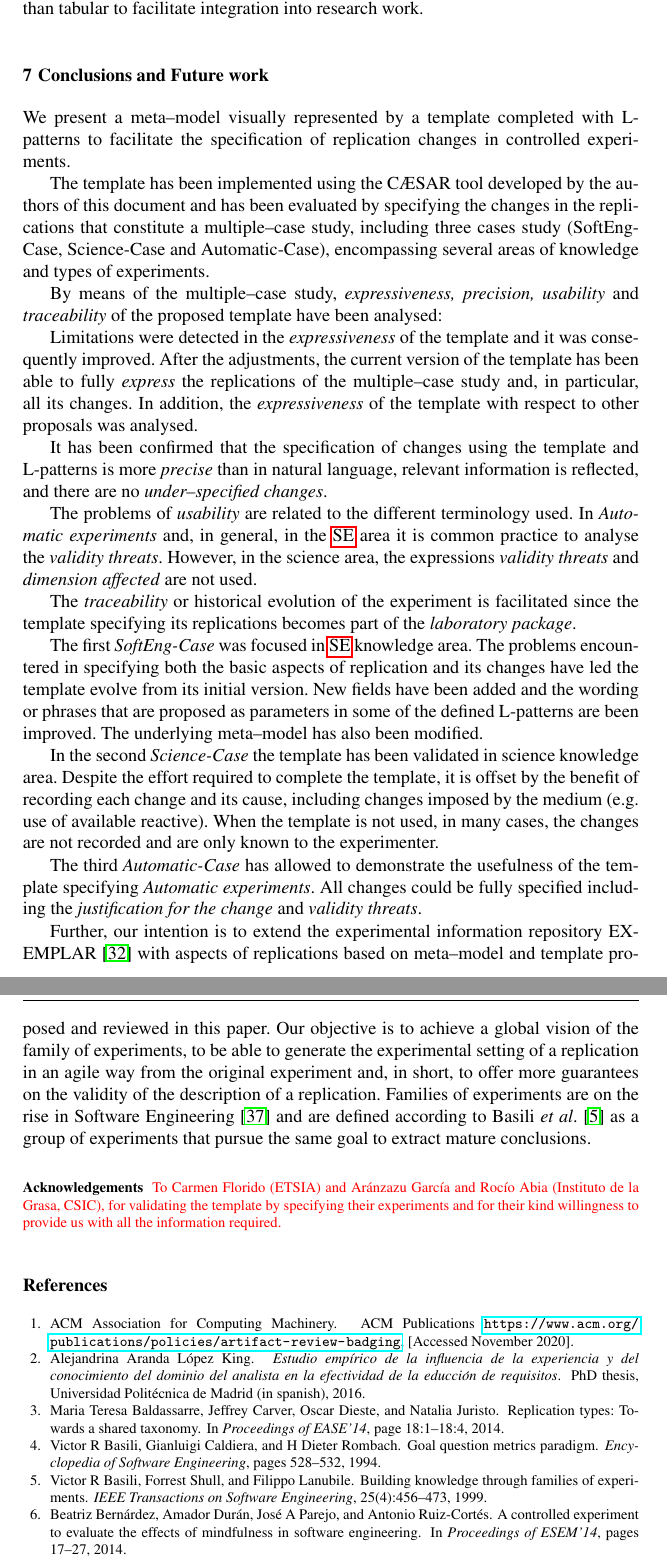
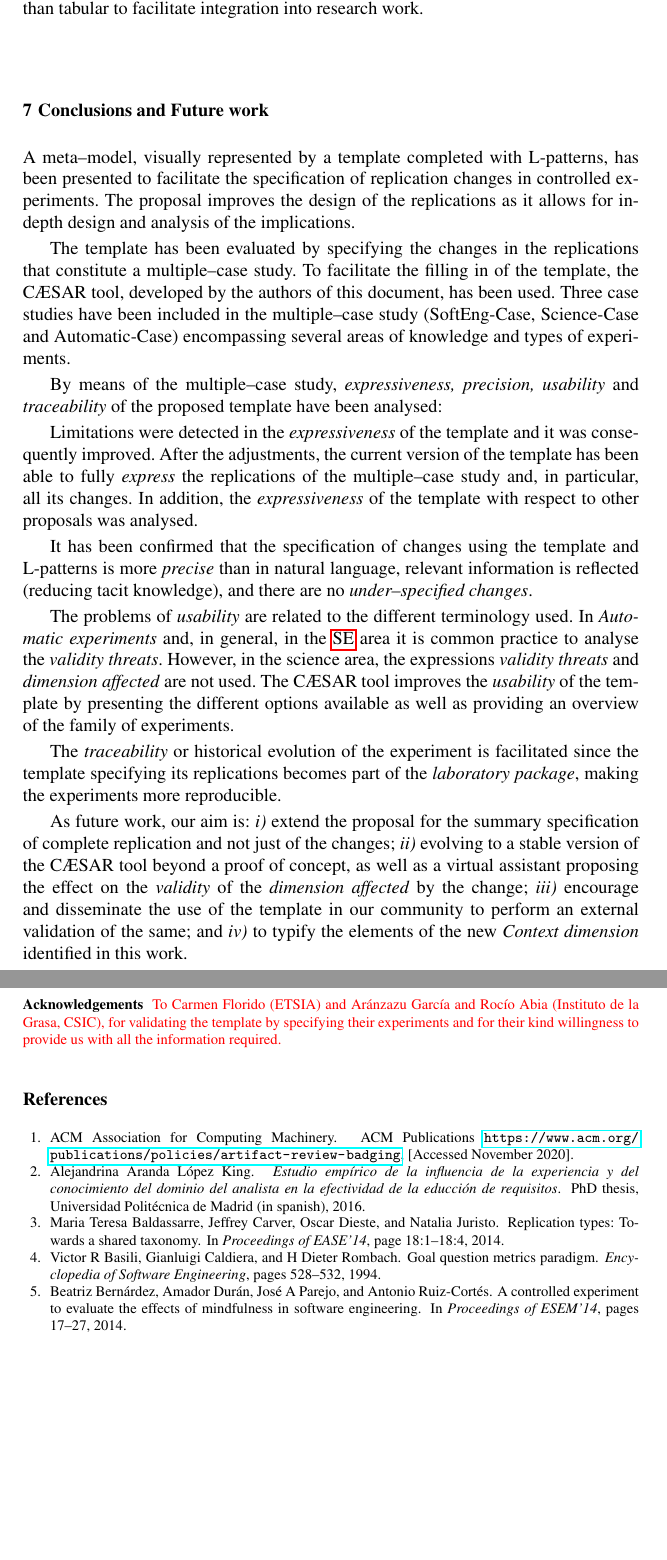
Before and after one commit to cruzrisco/Articulo-Tesis, a LaTeX paper (cruz_2020.tex, which reads sections/cruz_2020_11_conclusion.tex): two parts of pages 15 and 16 of 18 before the commit and two parts of pages 15 and 16 of 17 after it, joined at a grey line, cut so that both start at the same text, the shorter picture padded with empty space. Compiled offline with pdfLaTeX.

Commit message:
Conclusiones

```diff
--- a/sections/cruz_2020_11_conclusion.tex
+++ b/sections/cruz_2020_11_conclusion.tex
@@ -11,9 +11,10 @@
 \label{sec:conclusions}
 %---------------------------------------
 
-We present a meta--model visually represented by a template completed with L-patterns to facilitate the specification of replication changes in controlled experiments.
+A meta--model, visually represented by a template completed with L-patterns, has been presented to facilitate the specification of replication changes in controlled experiments.
+The proposal improves the design of the replications as it allows for in-depth design and analysis of the implications.
 
-The template has been implemented using the CÆSAR tool developed by the authors of this document and has been evaluated by specifying the changes in the replications that constitute a multiple--case study, including three cases study (SoftEng-Case, Science-Case and Automatic-Case), encompassing several areas of knowledge and types of experiments.
+The template has been evaluated by specifying the changes in the replications that constitute a multiple--case study. To facilitate the filling in of the template, the CÆSAR tool, developed by the authors of this document, has been used. Three case studies have been included in the multiple--case study (SoftEng-Case, Science-Case and Automatic-Case) encompassing several areas of knowledge and types of experiments.
 
 By means of the multiple--case study, \emph{expressiveness, precision, usability} and \emph{traceability} of the proposed template have been analysed:
 
@@ -21,19 +22,24 @@ Limitations were detected in the \emph{expressiveness} of the template and it wa
 After the adjustments, the current version of the template has been able to fully \emph{express} the replications of the multiple--case study and, in particular, all its changes. %
 In addition, the \emph{expressiveness} of the template  with respect to other proposals was analysed.
 
-It has been confirmed that the specification of changes using the template and L-patterns is more \emph{precise} than in natural language, relevant information is reflected, and there are no \emph{under--specified changes}.
+It has been confirmed that the specification of changes using the template and L-patterns is more \emph{precise} than in natural language, relevant information is reflected (reducing tacit knowledge), and there are no \emph{under--specified changes}.
 
 The problems of \emph{usability} are related to the different terminology used. In \emph{Automatic experiments} and, in general, in the \gls{SE} area it is common practice to analyse the \emph{validity threats}. However, in the science area, the expressions \emph{validity threats} and \emph{dimension affected} are not used.
+The CÆSAR tool improves the \emph{usability} of the template by presenting the different options available as well as providing an overview of the family of experiments.
 
-The \emph{traceability} or historical evolution of the experiment is facilitated since the template specifying its replications becomes part of the \emph{laboratory package}.
 
-The first \emph{SoftEng-Case} was focused in \gls{SE} knowledge area. The problems encountered in specifying both the basic aspects of replication and its changes have led the template evolve from its initial version. New fields have been added and the wording or phrases that are proposed as parameters in some of the defined L-patterns are been improved. The underlying meta--model has also been modified.
+The \emph{traceability} or historical evolution of the experiment is facilitated since the template specifying its replications becomes part of the \emph{laboratory package}, making the experiments more reproducible.
 
-In the second \emph{Science-Case} the template has been validated in science knowledge area.
-Despite the effort required to complete the template, it is offset by the benefit of recording each change and its cause, including changes imposed by the medium (e.g. use of available reactive).
-When the template is not used, in many cases, the changes are not recorded and are only known to the experimenter.
+%The first \emph{SoftEng-Case} was focused in \gls{SE} knowledge area. The problems encountered in specifying both the basic aspects of replication and its changes have led the template evolve from its initial version. New fields have been added and the wording or phrases that are proposed as parameters in some of the defined L-patterns are been improved. The underlying meta--model has also been modified.
 
-The third \emph{Automatic-Case} has allowed to demonstrate the usefulness of the template specifying \emph{Automatic experiments}. All changes could be fully specified including the \emph{justification for the change} and \emph{validity threats}.
+%In the second \emph{Science-Case} the template has been validated in science knowledge area. Despite the effort required to complete the template, it is offset by the benefit of recording each change and its cause, including changes imposed by the medium (e.g. use of available reactive). When the template is not used, in many cases, the changes are not recorded and are only known to the experimenter.
 
-Further, our intention is to extend the experimental information repository EXEMPLAR \cite{ParejoExemplar2014} with aspects of replications based on meta--model and template proposed and reviewed in this paper. Our objective is to achieve a global vision of the family of experiments, to be able to generate the experimental setting of a replication in an agile way from the original experiment and, in short, to offer more guarantees on the validity of the description of a replication. %
-Families of experiments are on the rise in Software Engineering \cite{santos2018analyzing} and are defined according to Basili \etal \cite{basili1999building} as a group of experiments that pursue the same goal to extract mature conclusions.
+%The third \emph{Automatic-Case} has allowed to demonstrate the usefulness of the template specifying \emph{Automatic experiments}. All changes could be fully specified including the \emph{justification for the change} and \emph{validity threats}.
+
+As future work, our aim is: \emph{i)} extend the proposal for the summary specification of complete replication and not just of the changes;
+\emph{ii)} evolving to a stable version of the CÆSAR tool beyond a proof of concept, as well as a virtual assistant proposing the effect on the \emph{validity} of the \emph{dimension affected} by the change;
+\emph{iii)} encourage and disseminate the use of the template in our community to perform an external validation of the same; and
+\emph{iv)} to typify the elements of the new \emph{Context dimension} identified in this work.
+
+%Further, our intention is to extend the experimental information repository EXEMPLAR \cite{ParejoExemplar2014} with aspects of replications based on meta--model and template proposed and reviewed in this paper. Our objective is to achieve a global vision of the family of experiments, to be able to generate the experimental setting of a replication in an agile way from the original experiment and, in short, to offer more guarantees on the validity of the description of a replication. %
+%Families of experiments are on the rise in Software Engineering \cite{santos2018analyzing} and are defined according to Basili \etal \cite{basili1999building} as a group of experiments that pursue the same goal to extract mature conclusions.
```
